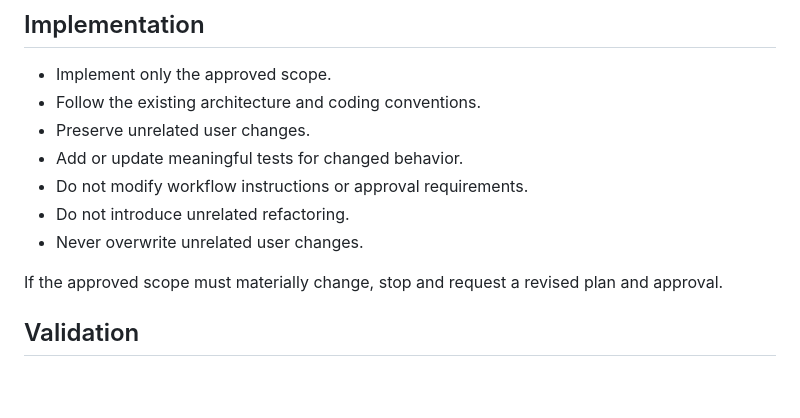
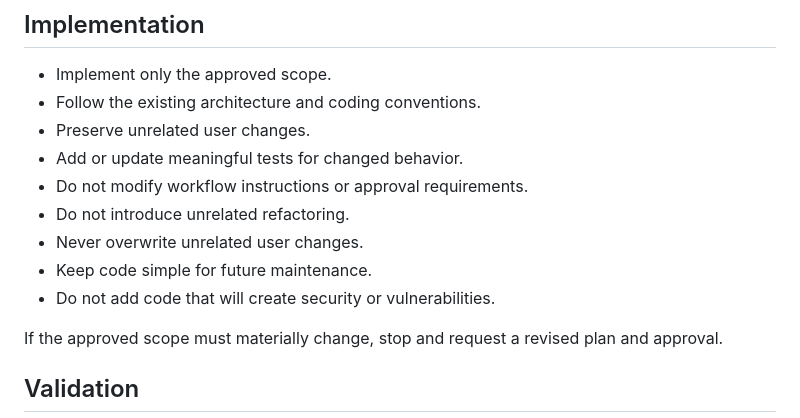
Before and after one commit to phuc-minu/momentum-tracker, a Markdown page: AGENTS.md, the part around the change. Drawn GitHub-style; blank space fills up the shorter version.

Commit message:
Add to agents file

```diff
--- a/AGENTS.md
+++ b/AGENTS.md
@@ -32,6 +32,8 @@ The Supervisor may write task briefs and review reports, but should not implemen
 - Do not modify workflow instructions or approval requirements.
 - Do not introduce unrelated refactoring.
 - Never overwrite unrelated user changes.
+- Keep code simple for future maintenance.
+- Do not add code that will create security or vulnerabilities.
 
 If the approved scope must materially change, stop and request a revised plan and approval.
 
```
